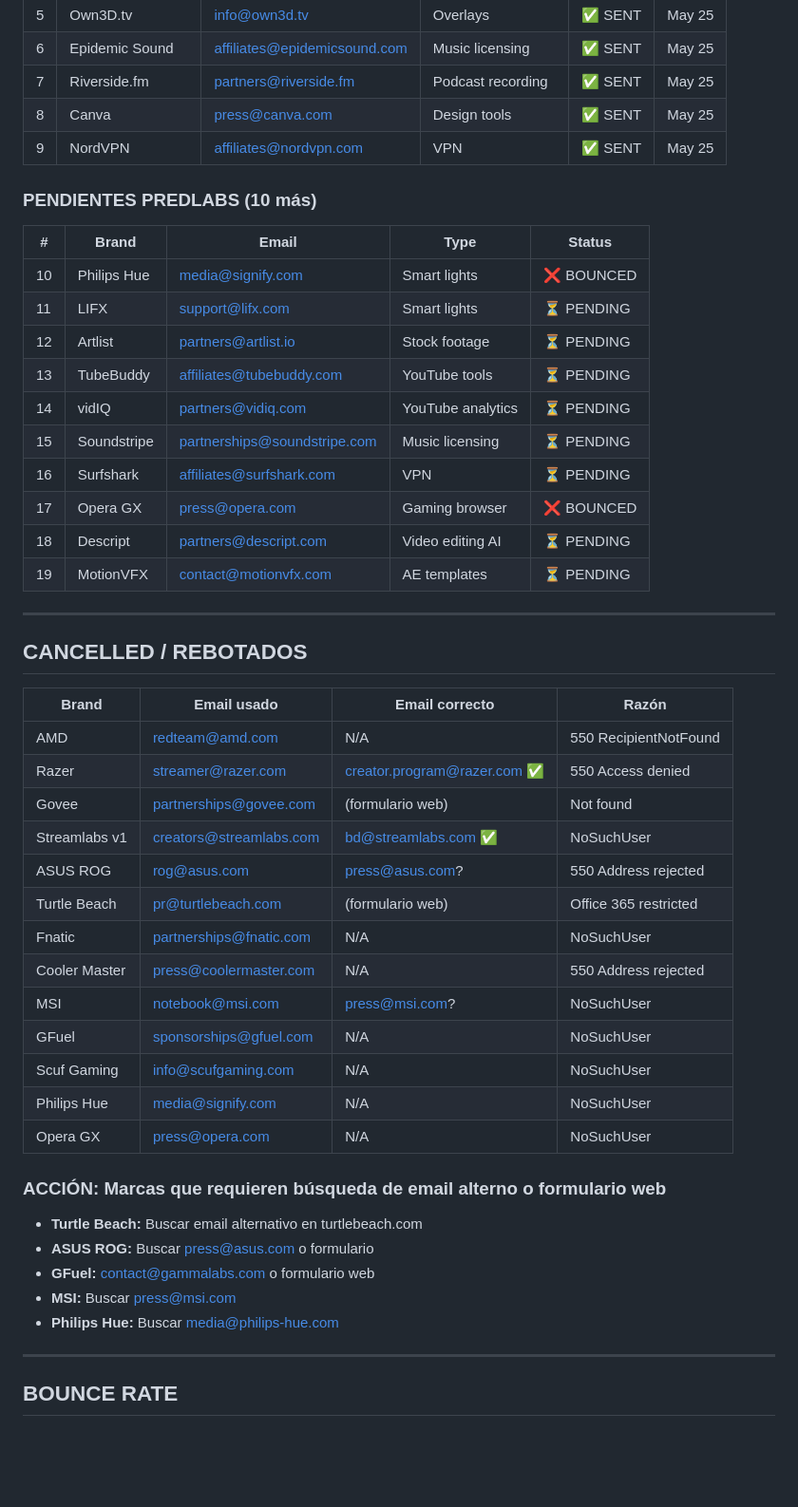
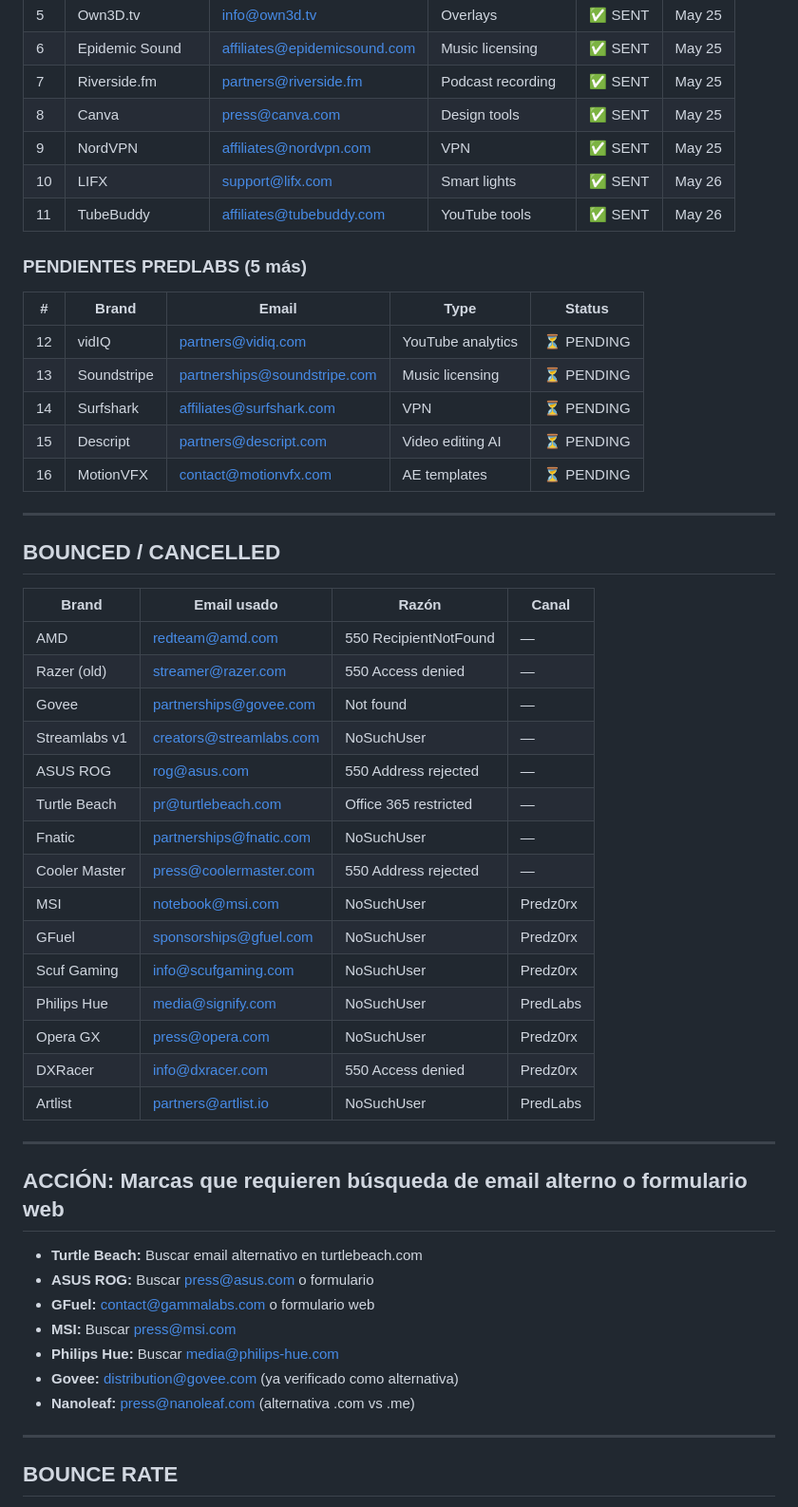
Before and after one commit to Predz0rX/partnership-dashboard, a Markdown page: monster-outreach-list.md, the part around one of its changes. Shown at 95% size. Rendered like a GitHub page; blank space fills up the shorter version.

```diff
--- a/monster-outreach-list.md
+++ b/monster-outreach-list.md
@@ -53,48 +48,51 @@
 | 7 | Riverside.fm | partners@riverside.fm | Podcast recording | ✅ SENT | May 25 |
 | 8 | Canva | press@canva.com | Design tools | ✅ SENT | May 25 |
 | 9 | NordVPN | affiliates@nordvpn.com | VPN | ✅ SENT | May 25 |
+| 10 | LIFX | support@lifx.com | Smart lights | ✅ SENT | May 26 |
+| 11 | TubeBuddy | affiliates@tubebuddy.com | YouTube tools | ✅ SENT | May 26 |
 
-### PENDIENTES PREDLABS (10 más)
+### PENDIENTES PREDLABS (5 más)
 
 | # | Brand | Email | Type | Status |
 |---|-------|-------|------|--------|
-| 10 | Philips Hue | media@signify.com | Smart lights | ❌ BOUNCED |
-| 11 | LIFX | support@lifx.com | Smart lights | ⏳ PENDING |
-| 12 | Artlist | partners@artlist.io | Stock footage | ⏳ PENDING |
-| 13 | TubeBuddy | affiliates@tubebuddy.com | YouTube tools | ⏳ PENDING |
-| 14 | vidIQ | partners@vidiq.com | YouTube analytics | ⏳ PENDING |
-| 15 | Soundstripe | partnerships@soundstripe.com | Music licensing | ⏳ PENDING |
-| 16 | Surfshark | affiliates@surfshark.com | VPN | ⏳ PENDING |
-| 17 | Opera GX | press@opera.com | Gaming browser | ❌ BOUNCED |
-| 18 | Descript | partners@descript.com | Video editing AI | ⏳ PENDING |
-| 19 | MotionVFX | contact@motionvfx.com | AE templates | ⏳ PENDING |
+| 12 | vidIQ | partners@vidiq.com | YouTube analytics | ⏳ PENDING |
+| 13 | Soundstripe | partnerships@soundstripe.com | Music licensing | ⏳ PENDING |
+| 14 | Surfshark | affiliates@surfshark.com | VPN | ⏳ PENDING |
+| 15 | Descript | partners@descript.com | Video editing AI | ⏳ PENDING |
+| 16 | MotionVFX | contact@motionvfx.com | AE templates | ⏳ PENDING |
 
 ---
 
-## CANCELLED / REBOTADOS
+## BOUNCED / CANCELLED
 
-| Brand | Email usado | Email correcto | Razón |
-|-------|-------------|----------------|-------|
-| AMD | redteam@amd.com | N/A | 550 RecipientNotFound |
-| Razer | streamer@razer.com | creator.program@razer.com ✅ | 550 Access denied |
-| Govee | partnerships@govee.com | (formulario web) | Not found |
-| Streamlabs v1 | creators@streamlabs.com | bd@streamlabs.com ✅ | NoSuchUser |
-| ASUS ROG | rog@asus.com | press@asus.com? | 550 Address rejected |
-| Turtle Beach | pr@turtlebeach.com | (formulario web) | Office 365 restricted |
-| Fnatic | partnerships@fnatic.com | N/A | NoSuchUser |
-| Cooler Master | press@coolermaster.com | N/A | 550 Address rejected |
-| MSI | notebook@msi.com | press@msi.com? | NoSuchUser |
-| GFuel | sponsorships@gfuel.com | N/A | NoSuchUser |
-| Scuf Gaming | info@scufgaming.com | N/A | NoSuchUser |
-| Philips Hue | media@signify.com | N/A | NoSuchUser |
-| Opera GX | press@opera.com | N/A | NoSuchUser |
+| Brand | Email usado | Razón | Canal |
+|-------|-------------|-------|-------|
+| AMD | redteam@amd.com | 550 RecipientNotFound | — |
+| Razer (old) | streamer@razer.com | 550 Access denied | — |
+| Govee | partnerships@govee.com | Not found | — |
+| Streamlabs v1 | creators@streamlabs.com | NoSuchUser | — |
+| ASUS ROG | rog@asus.com | 550 Address rejected | — |
+| Turtle Beach | pr@turtlebeach.com | Office 365 restricted | — |
+| Fnatic | partnerships@fnatic.com | NoSuchUser | — |
+| Cooler Master | press@coolermaster.com | 550 Address rejected | — |
+| MSI | notebook@msi.com | NoSuchUser | Predz0rx |
+| GFuel | sponsorships@gfuel.com | NoSuchUser | Predz0rx |
+| Scuf Gaming | info@scufgaming.com | NoSuchUser | Predz0rx |
+| Philips Hue | media@signify.com | NoSuchUser | PredLabs |
+| Opera GX | press@opera.com | NoSuchUser | Predz0rx |
+| DXRacer | info@dxracer.com | 550 Access denied | Predz0rx |
+| Artlist | partners@artlist.io | NoSuchUser | PredLabs |
 
-### ACCIÓN: Marcas que requieren búsqueda de email alterno o formulario web
+---
+
+## ACCIÓN: Marcas que requieren búsqueda de email alterno o formulario web
 - **Turtle Beach:** Buscar email alternativo en turtlebeach.com
 - **ASUS ROG:** Buscar press@asus.com o formulario
 - **GFuel:** contact@gammalabs.com o formulario web
 - **MSI:** Buscar press@msi.com
 - **Philips Hue:** Buscar media@philips-hue.com
+- **Govee:** distribution@govee.com (ya verificado como alternativa)
+- **Nanoleaf:** press@nanoleaf.com (alternativa .com vs .me)
 
 ---
 
```
Also changed, not shown: other parts of monster-outreach-list.md (+15 -34 lines).
